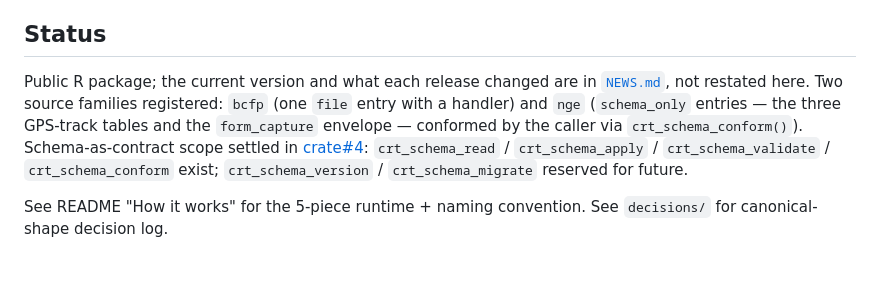
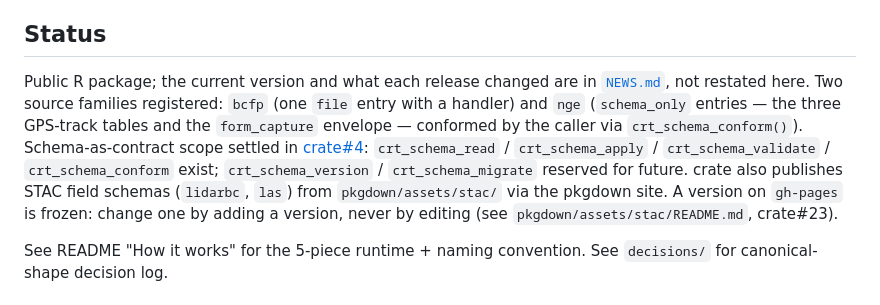
Before and after one commit to NewGraphEnvironment/crate, a Markdown page: CLAUDE.md, the part around the change. Rendered like a GitHub page; blank space fills up the shorter version.

Commit message:
CLAUDE.md: note the STAC field schemas and their freeze (#23)
Co-Authored-By: Claude Opus 5.5 <noreply@anthropic.com>
Claude-Session: https://claude.ai/code/session_01Q2kj98ancdmQ4frcgdoECT

```diff
--- a/CLAUDE.md
+++ b/CLAUDE.md
@@ -22,7 +22,7 @@ Data governance repo for New Graph Environment — canonical schemas, data dicti
 
 ## Status
 
-Public R package; the current version and what each release changed are in [`NEWS.md`](NEWS.md), not restated here. Two source families registered: `bcfp` (one `file` entry with a handler) and `nge` (`schema_only` entries — the three GPS-track tables and the `form_capture` envelope — conformed by the caller via `crt_schema_conform()`). Schema-as-contract scope settled in [crate#4](https://github.com/NewGraphEnvironment/crate/issues/4): `crt_schema_read` / `crt_schema_apply` / `crt_schema_validate` / `crt_schema_conform` exist; `crt_schema_version` / `crt_schema_migrate` reserved for future.
+Public R package; the current version and what each release changed are in [`NEWS.md`](NEWS.md), not restated here. Two source families registered: `bcfp` (one `file` entry with a handler) and `nge` (`schema_only` entries — the three GPS-track tables and the `form_capture` envelope — conformed by the caller via `crt_schema_conform()`). Schema-as-contract scope settled in [crate#4](https://github.com/NewGraphEnvironment/crate/issues/4): `crt_schema_read` / `crt_schema_apply` / `crt_schema_validate` / `crt_schema_conform` exist; `crt_schema_version` / `crt_schema_migrate` reserved for future. crate also publishes STAC field schemas (`lidarbc`, `las`) from `pkgdown/assets/stac/` via the pkgdown site. A version on `gh-pages` is frozen: change one by adding a version, never by editing (see `pkgdown/assets/stac/README.md`, crate#23).
 
 See README "How it works" for the 5-piece runtime + naming convention. See `decisions/` for canonical-shape decision log.
 
```
